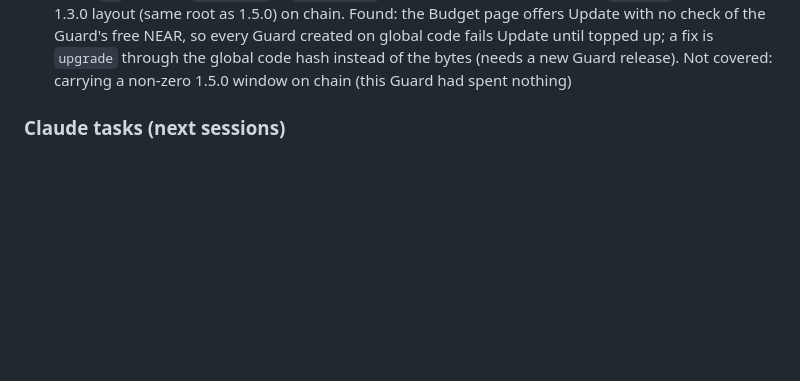
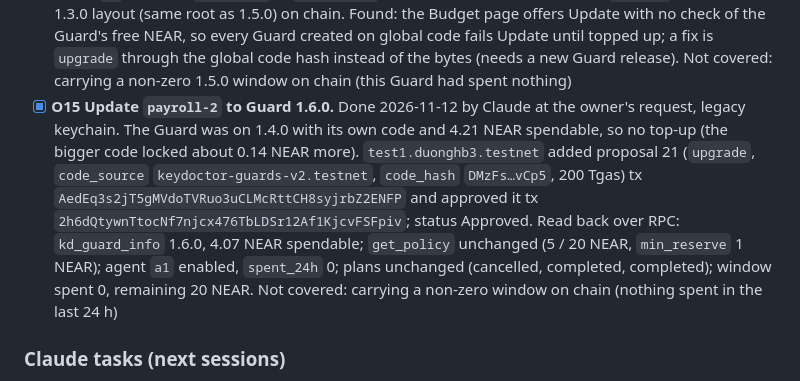
Before and after one commit to BLV-Labs/keydoctor, a Markdown page: docs/stories/backlog.md, the part around one of its changes. Drawn GitHub-style; blank space fills up the shorter version.

```diff
--- a/docs/stories/backlog.md
+++ b/docs/stories/backlog.md
@@ -60,6 +60,7 @@ Tick each box when done and tell Claude the result (numbers, names, block height
 - [x] **O12 Guard 1.5.0 in the factory, global (red-team H2, lowest price).** Done 2026-11-12 by Claude at the owner's request, Guard wasm built from `fix/red-team-findings` (365,954 bytes, `kd_guard_info` 1.5.0), legacy keychain, funder `duonghb3.testnet`. `factory-update.sh --send`: top-up 3.1701 NEAR tx `AmkKm7baURSWkAjHuw8UjYTHRi4B6Vd9w4N1pd39r2gN`, factory redeploy (same code, wasm bs58 `6SpEnGHHrsEQmW2McZJsnMnr9GLczS5r4Lq6FPV1RvqC`) tx `AvRPBKmx9QaYnNsUF9u1iAnMsYEP2t9fq6zfuyLTG4kg`, `set_guard_code` tx `EMLtsrgrD3H9Kvxw3Vd3vjUsXB7n9dNzK658GRbi64mT` (event `guard_code_set` `3qTYKx8EhNVZP1Vm5qZP4c9LRmTGxdT11Mt2uhE5r7jB`, len 365954). `factory-global.sh --send`: top-up 33.5177 NEAR tx `KSh7L4KxC9K59RR6sXPeVzborRj76LGBsHUYddtc4hA`, redeploy tx `D3ahncxRWhzzxvWAFTsE7hPzpGDwzv9NxRV4sJBmb3WB`, `publish_guard_code_global` tx `4LZtnRqybXWn4XgvGVjVZc5TrzZbc5f4BsuK5AX9PPUW` (36.5992 NEAR fee). `kd_factory_metadata` read back: `guard_code_hash` `3qTYK…r7jB`, `guard_code_global` true, `guard_code_storage` 0.00032 NEAR, `guards` 5. Existing Guards stay on their code until their DAO runs Update; old `swap` plans pause with `PRICE_FLOOR_REQUIRED` after it. Not done: a live `swap_with_floor` step; the factory sandbox gas test (`the_least_gas_create_accepts…`) fails at 215 Tgas on 1.4.0 and 1.5.0 alike
 - [x] **O13 Guard 1.6.0 in the factory, global (red-team M3, M4).** Done 2026-11-12 by Claude at the owner's request, Guard wasm built from main at `6091b72` (372,544 bytes, `kd_guard_info` 1.6.0), legacy keychain, funder `duonghb3.testnet`. `factory-update.sh --send`: top-up 4.2251 NEAR tx `3S7wcdtXHA1XkE5efsHu4kdMVr5sqCQ1XgoLUEuv1Ypa`, factory redeploy (same code) tx `4VVsX3CBrW8E1ymJGmhBiwRNnRYKPkrUDTXa8dgatYBV`, `set_guard_code` tx `2PRiH76Wdgrhsi46mneZVN94QPrRRoBU12J1rtTZAZCG` (event `guard_code_set` `DMzFsuMhNkojVDsGcYza8GtUJFGYPFuXcpKDrYZ1vCp5`, len 372544). `factory-global.sh --send`: top-up 34.1009 NEAR tx `3ew5Y8Jt4Xnwaanajf7hPuFERdi7BaYN6S2ZbN1pAFGo`, redeploy tx `HGs47m3fpxtofUAfLZVL5dzCNXj9m5MPDdW5sV9VJ1YQ`, `publish_guard_code_global` tx `CxAKch9LdhhU7YXVgEEjs7617RXjALAXRc1LeFdeVvPx` (37.2583 NEAR fee, event `guard_code_published`). `kd_factory_metadata` read back: `guard_code_hash` `DMzFs…vCp5`, `guard_code_global` true, `guards` 5. Existing Guards stay on their code until their DAO runs Update. Not done: an Update from 1.5.0 to 1.6.0 on testnet (migrate is unit-tested on 1.5.0 bytes only); a live swap step under the 280 Tgas floor
 - [x] **O14 Update `test-new-guard` to Guard 1.6.0.** Done 2026-11-12 by Claude at the owner's request, legacy keychain. The Guard was on 1.3.0 with no code of its own (global) and 0.81 NEAR, and `upgrade` deploys its own copy (372,544 bytes, 3.73 NEAR), so `duonghb3.testnet` topped it up first: 3.75 NEAR tx `eNW37zEzhJKjJMVSBjeRc9UwS8ynPh6FhgRVLsPMADD`. `test1.duonghb3.testnet` added proposal 2 (`upgrade`, `code_source` `keydoctor-guards-v2.testnet`, `code_hash` `DMzFs…vCp5`, 200 Tgas) tx `CdkNjpDJ4qsKeKHoW6hs4UqbzWxQ1c9Co8xFf2aJHaBN` and approved it tx `BAAp1SAAu82pxk5a1rEBa4jpQzawS9X6wfVsH1CAEH7E`; proposal status Approved. Read back over RPC: `kd_guard_info` 1.6.0, account has code, 0.826 NEAR spendable; `get_policy` unchanged (5 / 20 NEAR); agent `a1` enabled, `spent_24h` 0; `get_window` spent 0, remaining 20 NEAR. So `migrate` read a live 1.3.0 layout (same root as 1.5.0) on chain. Found: the Budget page offers Update with no check of the Guard's free NEAR, so every Guard created on global code fails Update until topped up; a fix is `upgrade` through the global code hash instead of the bytes (needs a new Guard release). Not covered: carrying a non-zero 1.5.0 window on chain (this Guard had spent nothing)
+- [x] **O15 Update `payroll-2` to Guard 1.6.0.** Done 2026-11-12 by Claude at the owner's request, legacy keychain. The Guard was on 1.4.0 with its own code and 4.21 NEAR spendable, so no top-up (the bigger code locked about 0.14 NEAR more). `test1.duonghb3.testnet` added proposal 21 (`upgrade`, `code_source` `keydoctor-guards-v2.testnet`, `code_hash` `DMzFs…vCp5`, 200 Tgas) tx `AedEq3s2jT5gMVdoTVRuo3uCLMcRttCH8syjrbZ2ENFP` and approved it tx `2h6dQtywnTtocNf7njcx476TbLDSr12Af1KjcvFSFpiv`; status Approved. Read back over RPC: `kd_guard_info` 1.6.0, 4.07 NEAR spendable; `get_policy` unchanged (5 / 20 NEAR, `min_reserve` 1 NEAR); agent `a1` enabled, `spent_24h` 0; plans unchanged (cancelled, completed, completed); window spent 0, remaining 20 NEAR. Not covered: carrying a non-zero window on chain (nothing spent in the last 24 h)
 
 ### Claude tasks (next sessions)
 
```
Also changed, not shown: other parts of docs/stories/backlog.md (+1 -1 lines), README.md (+1 -1 lines).
